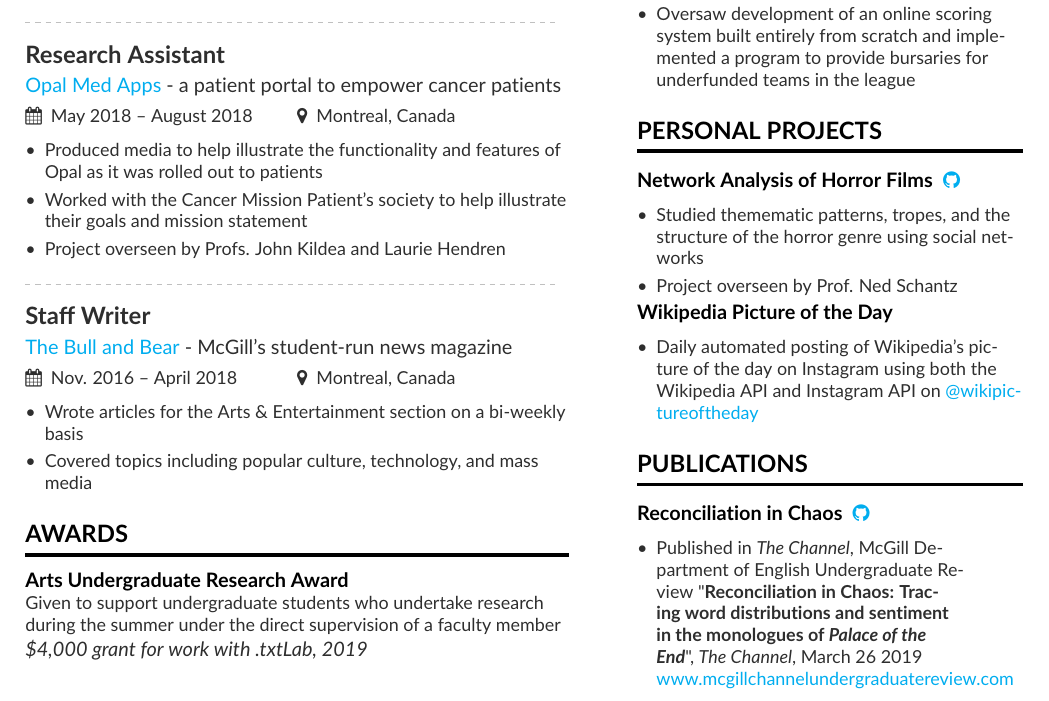
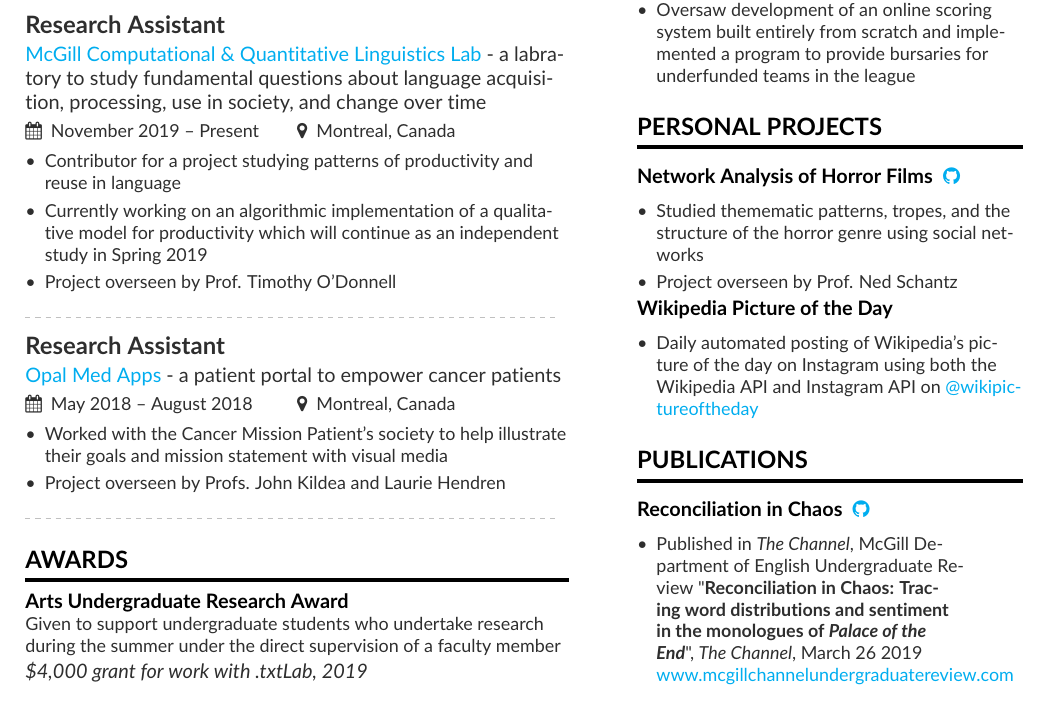
Before and after one commit to ndrezn/Resume, a LaTeX CV (main.tex): part of the page, cut so that both start at the same text. Compiled offline with pdfLaTeX.

Commit message:
Update main.tex

```diff
--- a/main.tex
+++ b/main.tex
@@ -72,20 +72,22 @@
 
 \divider
 
+\cvevent{Research Assistant}{\href{https://mcqll.org/}{McGill Computational \& Quantitative Linguistics Lab} - a labratory to study fundamental questions about language acquisition, processing, use in society, and change over time}{November 2019 -- Present}{Montreal, Canada}
+\begin{itemize}
+\item Contributor for a project studying patterns of productivity and reuse in language
+\item Currently working on an algorithmic implementation of a qualitative model for productivity which will continue as an independent study in Spring 2019
+\item Project overseen by Prof. Timothy O'Donnell
+\end{itemize}
+
+\divider
+
 \cvevent{Research Assistant}{\href{https://opalmedapps.com/}{Opal Med Apps} - a patient portal to empower cancer patients}{May 2018 -- August 2018}{Montreal, Canada}
 \begin{itemize}
-\item Produced media to help illustrate the functionality and features of Opal as it was rolled out to patients
-\item Worked with the Cancer Mission Patient's society to help illustrate their goals and mission statement
+\item Worked with the Cancer Mission Patient's society to help illustrate their goals and mission statement with visual media
 \item Project overseen by Profs. John Kildea and Laurie Hendren
 \end{itemize}
 
 \divider
-
-\cvevent{Staff Writer}{\href{http://bullandbearmcgill.com/author/nathan-drezner/}{The Bull and Bear} - McGill's student-run news magazine}{Nov. 2016  -- April 2018}{Montreal, Canada}
-\begin{itemize}
-\item Wrote articles for the Arts \& Entertainment section on a bi-weekly basis
-\item Covered topics including popular culture, technology, and mass media
-\end{itemize}
 
 \cvsection{Awards}
 \cvachievement{Arts Undergraduate Research Award}{Given to support undergraduate students who undertake research during the summer under the direct supervision of a faculty member}{\textit{\$4,000 grant for work with .txtLab, 2019}}
```
